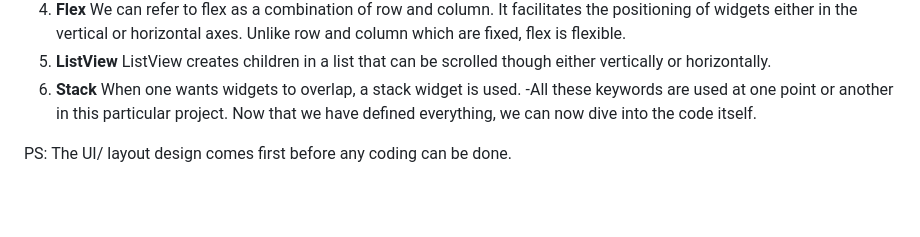
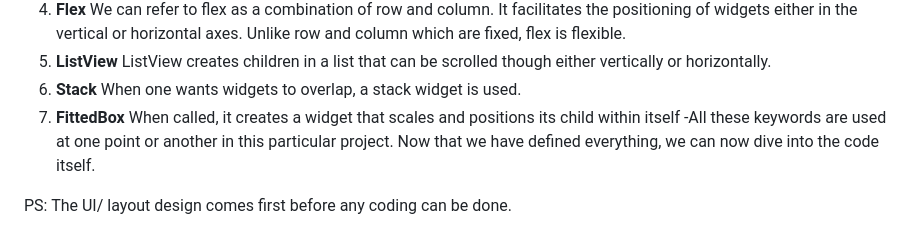
Before and after one commit to KaburaJ/Booking-App, a Markdown page: README.md, the part around the change. Rendered like a GitHub page; blank space fills up the shorter version.

```diff
--- a/README.md
+++ b/README.md
@@ -39,6 +39,8 @@ We can refer to flex as a combination of row and column. It facilitates the posi
 ListView creates children in a list that can be scrolled though either vertically or horizontally.
 8. **Stack**
 When one wants widgets to overlap, a stack widget is used.
+9. **FittedBox**
+When called, it creates a widget that scales and positions its child within itself
 -All these keywords are used at one point or another in this particular project. Now that we have defined everything, we can now dive into the code itself.
 
 PS: The UI/ layout design comes first before any coding can be done.
```
